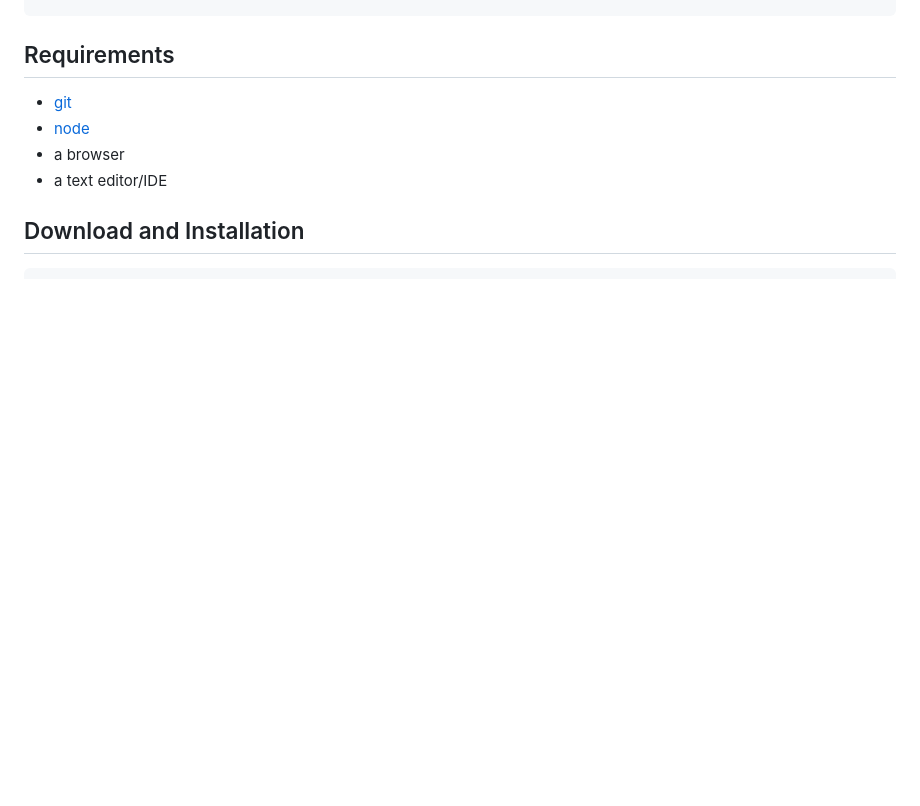
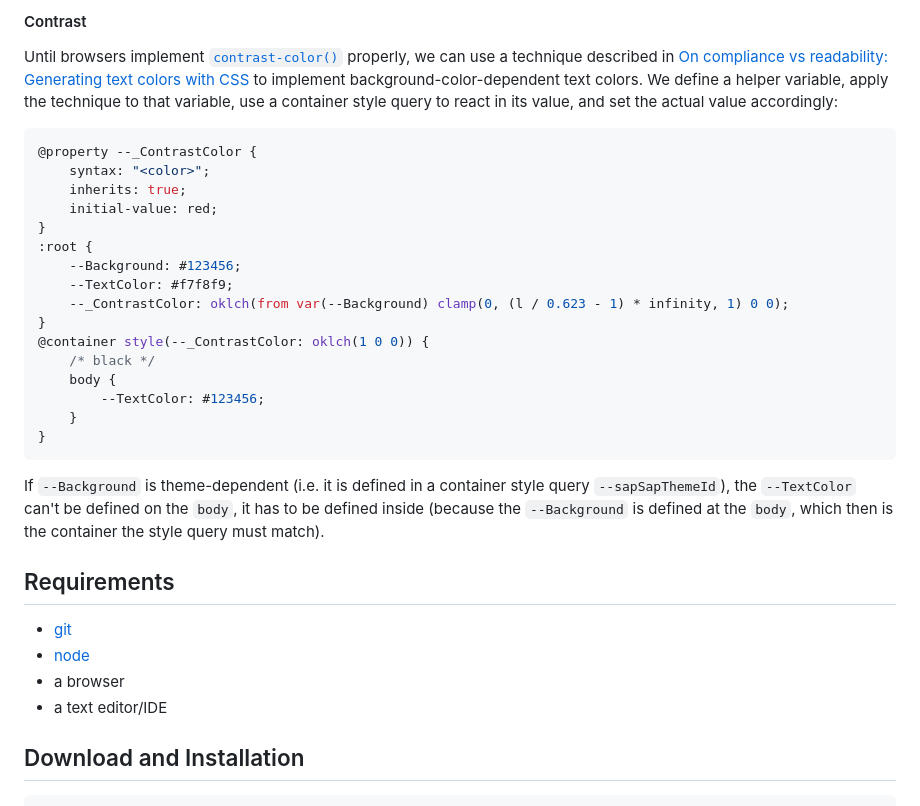
Before and after one commit to SAP-samples/ui5con-2025-theming-workshop, a Markdown page: README.md, the part around one of its changes. Rendered like a GitHub page; blank space fills up the shorter version.

````diff
--- a/README.md
+++ b/README.md
@@ -44,3 +98,28 @@ git switch library-less-solution
+#### Contrast
+
+Until browsers implement [`contrast-color()`](https://drafts.csswg.org/css-color-5/#contrast-color) properly, we can use a technique described in [On compliance vs readability: Generating text colors with CSS](https://lea.verou.me/blog/2024/contrast-color/) to implement background-color-dependent text colors. We define a helper variable, apply the technique to that variable, use a container style query to react in its value, and set the actual value accordingly:
+
+```css
+@property --_ContrastColor {
+	syntax: "<color>";
+	inherits: true;
+	initial-value: red;
+}
+:root {
+	--Background: #123456;
+	--TextColor: #f7f8f9;
+	--_ContrastColor: oklch(from var(--Background) clamp(0, (l / 0.623 - 1) * infinity, 1) 0 0);
+}
+@container style(--_ContrastColor: oklch(1 0 0)) {
+	/* black */
+	body {
+		--TextColor: #123456;
+	}
+}
+```
+
+If `--Background` is theme-dependent (i.e. it is defined in a container style query `--sapSapThemeId`), the `--TextColor` can't be defined on the `body`, it has to be defined inside (because the `--Background` is defined at the `body`, which then is the container the style query must match).
+
 ## Requirements
 
 - [git](https://git-scm.com)
````
Also changed, not shown: other parts of README.md (+54 -0 lines).
